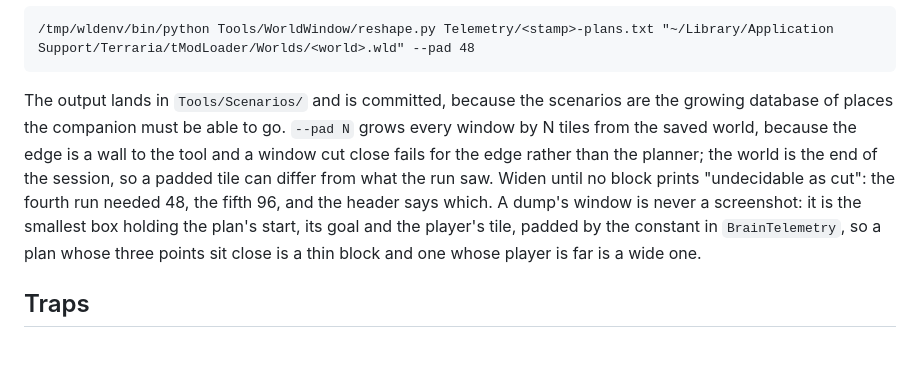
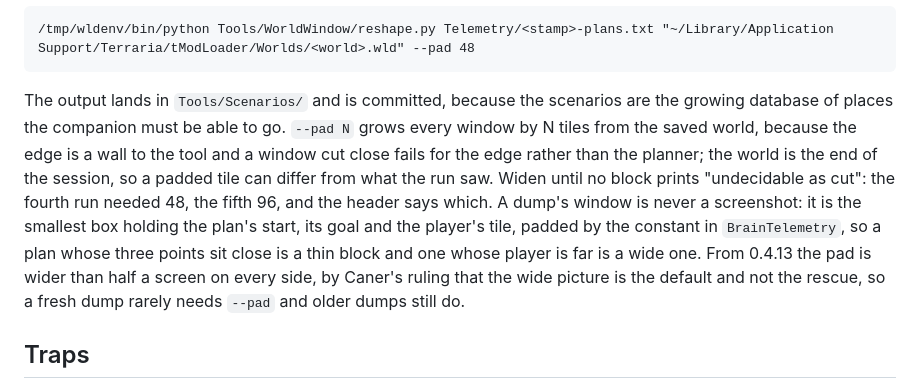
Before and after one commit to Capataina/AICompanion, a Markdown page: CLAUDE.md, the part around one of its changes. Rendered like a GitHub page; blank space fills up the shorter version.

````diff
--- a/CLAUDE.md
+++ b/CLAUDE.md
@@ -86,7 +86,7 @@ Every block is one scenario; the tool prints PASS, FAIL or SEALED for the record
 /tmp/wldenv/bin/python Tools/WorldWindow/reshape.py Telemetry/<stamp>-plans.txt "~/Library/Application Support/Terraria/tModLoader/Worlds/<world>.wld" --pad 48
 ```
 
-The output lands in `Tools/Scenarios/` and is committed, because the scenarios are the growing database of places the companion must be able to go. `--pad N` grows every window by N tiles from the saved world, because the edge is a wall to the tool and a window cut close fails for the edge rather than the planner; the world is the end of the session, so a padded tile can differ from what the run saw. Widen until no block prints "undecidable as cut": the fourth run needed 48, the fifth 96, and the header says which. A dump's window is never a screenshot: it is the smallest box holding the plan's start, its goal and the player's tile, padded by the constant in `BrainTelemetry`, so a plan whose three points sit close is a thin block and one whose player is far is a wide one.
+The output lands in `Tools/Scenarios/` and is committed, because the scenarios are the growing database of places the companion must be able to go. `--pad N` grows every window by N tiles from the saved world, because the edge is a wall to the tool and a window cut close fails for the edge rather than the planner; the world is the end of the session, so a padded tile can differ from what the run saw. Widen until no block prints "undecidable as cut": the fourth run needed 48, the fifth 96, and the header says which. A dump's window is never a screenshot: it is the smallest box holding the plan's start, its goal and the player's tile, padded by the constant in `BrainTelemetry`, so a plan whose three points sit close is a thin block and one whose player is far is a wide one. From 0.4.13 the pad is wider than half a screen on every side, by Caner's ruling that the wide picture is the default and not the rescue, so a fresh dump rarely needs `--pad` and older dumps still do.
 
 ## Traps
 
````
Also changed, not shown: other parts of CLAUDE.md (+1 -1 lines).
